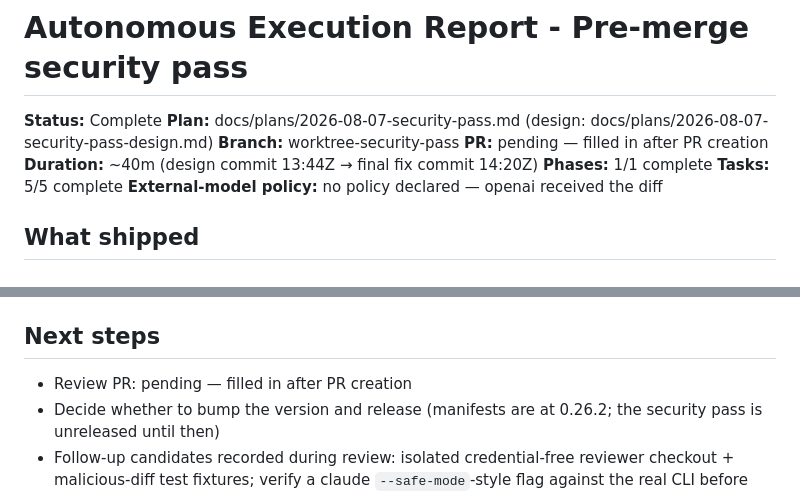
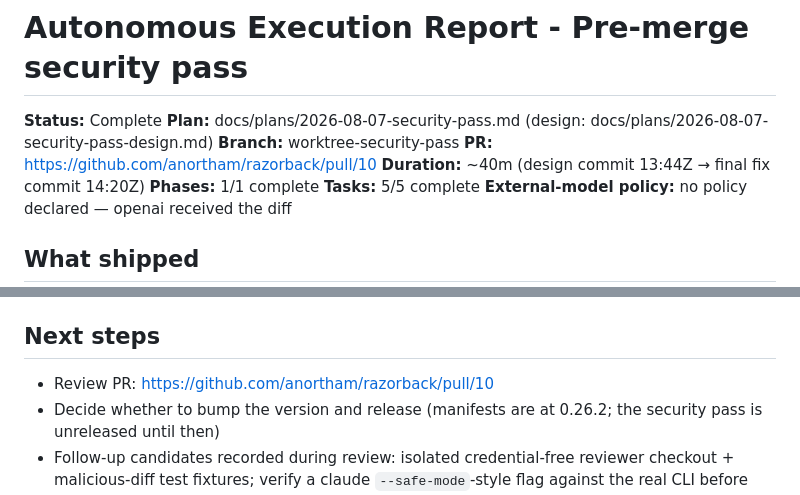
Before and after one commit to anortham/razorback, a Markdown page: .memories/autonomous-run-2026-08-07-security-pass.md, 2 parts joined by grey strips. GitHub-like rendering.

Commit message:
docs: record PR URL in run report
Co-Authored-By: Claude Fable 5 <noreply@anthropic.com>

```diff
--- a/.memories/autonomous-run-2026-08-07-security-pass.md
+++ b/.memories/autonomous-run-2026-08-07-security-pass.md
@@ -3,7 +3,7 @@
 **Status:** Complete
 **Plan:** docs/plans/2026-08-07-security-pass.md (design: docs/plans/2026-08-07-security-pass-design.md)
 **Branch:** worktree-security-pass
-**PR:** pending — filled in after PR creation
+**PR:** https://github.com/anortham/razorback/pull/10
 **Duration:** ~40m (design commit 13:44Z → final fix commit 14:20Z)
 **Phases:** 1/1 complete
 **Tasks:** 5/5 complete
@@ -57,6 +57,6 @@
 - Total: 14 files, +641/-42 (plus `.memories/` checkpoints)
 
 ## Next steps
-- Review PR: pending — filled in after PR creation
+- Review PR: https://github.com/anortham/razorback/pull/10
 - Decide whether to bump the version and release (manifests are at 0.26.2; the security pass is unreleased until then)
 - Follow-up candidates recorded during review: isolated credential-free reviewer checkout + malicious-diff test fixtures; verify a claude `--safe-mode`-style flag against the real CLI before adopting; add an `## External model policy` block to razorback's own CLAUDE.md (dogfood)
```
